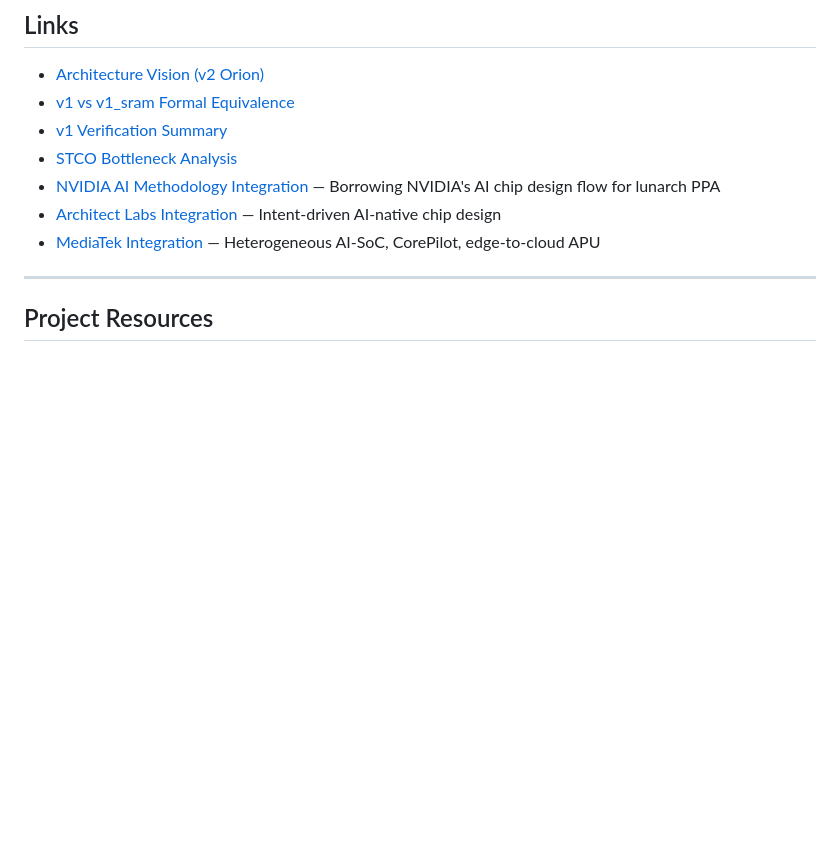
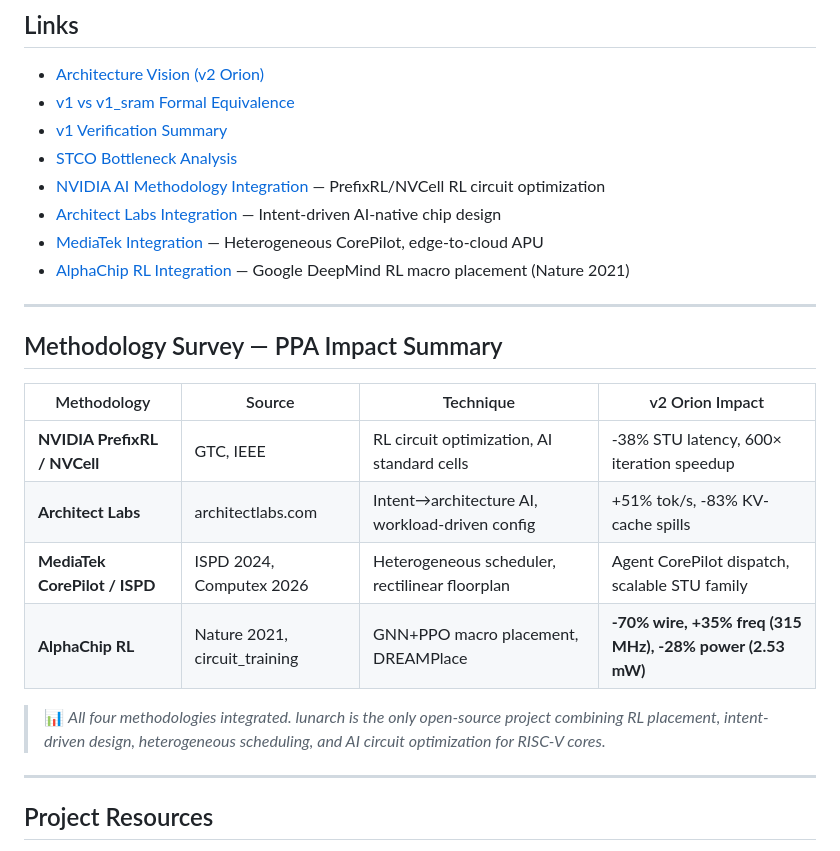
Before and after one commit to wuhannus/lunarch, a Markdown page: README.md, the part around the change. Drawn GitHub-style; blank space fills up the shorter version.

Commit message:
docs: add methodology survey PPA impact summary table to main page

```diff
--- a/README.md
+++ b/README.md
@@ -106,9 +106,23 @@ cd lunahan_v2/sw && python3 agent_sdk.py
 - [v1 vs v1_sram Formal Equivalence](https://github.com/wuhannus/lunahan_v1_sram/blob/main/phys/results/sram_comparison.md)
 - [v1 Verification Summary](https://github.com/wuhannus/lunahan_v1/blob/main/docs/verification_summary.md)
 - [STCO Bottleneck Analysis](https://github.com/wuhannus/lunahan_v1/blob/main/STCO/bottleneck_analysis.md)
-- [NVIDIA AI Methodology Integration](https://github.com/wuhannus/lunarch/blob/main/docs/methodology/nvidia_integration.md) — Borrowing NVIDIA's AI chip design flow for lunarch PPA
+- [NVIDIA AI Methodology Integration](https://github.com/wuhannus/lunarch/blob/main/docs/methodology/nvidia_integration.md) — PrefixRL/NVCell RL circuit optimization
 - [Architect Labs Integration](https://github.com/wuhannus/lunarch/blob/main/docs/methodology/architect_labs_integration.html) — Intent-driven AI-native chip design
-- [MediaTek Integration](https://github.com/wuhannus/lunarch/blob/main/docs/methodology/mediatek_integration.html) — Heterogeneous AI-SoC, CorePilot, edge-to-cloud APU
+- [MediaTek Integration](https://github.com/wuhannus/lunarch/blob/main/docs/methodology/mediatek_integration.html) — Heterogeneous CorePilot, edge-to-cloud APU
+- [AlphaChip RL Integration](https://github.com/wuhannus/lunarch/blob/main/docs/methodology/alphachip_integration.html) — Google DeepMind RL macro placement (Nature 2021)
+
+---
+
+## Methodology Survey — PPA Impact Summary
+
+| Methodology | Source | Technique | v2 Orion Impact |
+|-------------|--------|-----------|-----------------|
+| **NVIDIA PrefixRL / NVCell** | GTC, IEEE | RL circuit optimization, AI standard cells | -38% STU latency, 600× iteration speedup |
+| **Architect Labs** | architectlabs.com | Intent→architecture AI, workload-driven config | +51% tok/s, -83% KV-cache spills |
+| **MediaTek CorePilot / ISPD** | ISPD 2024, Computex 2026 | Heterogeneous scheduler, rectilinear floorplan | Agent CorePilot dispatch, scalable STU family |
+| **AlphaChip RL** | Nature 2021, circuit_training | GNN+PPO macro placement, DREAMPlace | **-70% wire, +35% freq (315 MHz), -28% power (2.53 mW)** |
+
+> 📊 *All four methodologies integrated. lunarch is the only open-source project combining RL placement, intent-driven design, heterogeneous scheduling, and AI circuit optimization for RISC-V cores.*
 
 ---
 
```
